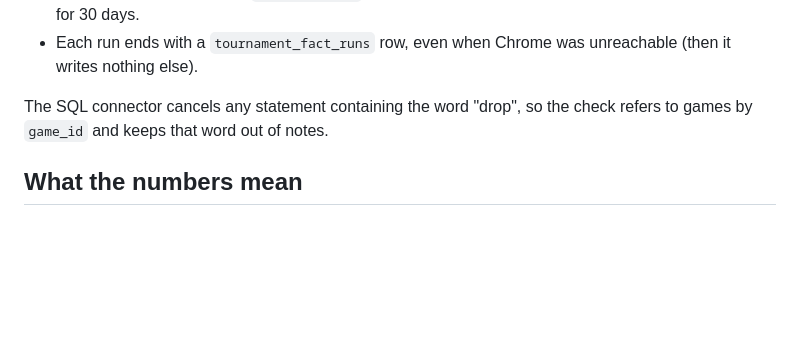
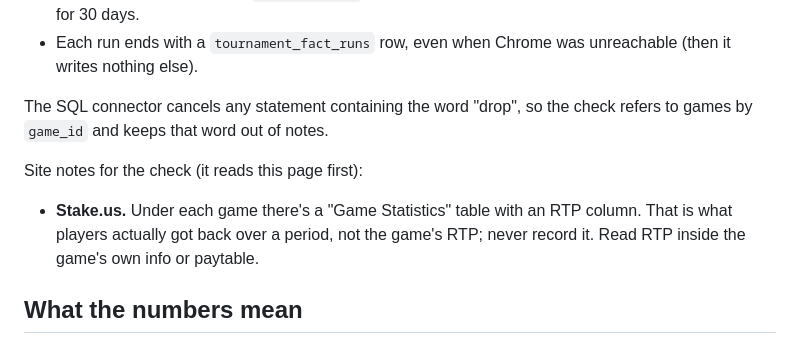
Before and after one commit to Braxtonius-gngr/Social-casino-bliss, a Markdown page: docs/tournaments.md, the part around the change. Drawn GitHub-style; blank space fills up the shorter version.

Commit message:
Docs: Stake's Game Statistics RTP is realized return, not the game's RTP
Co-Authored-By: Claude Opus 5.5 <noreply@anthropic.com>
Claude-Session: https://claude.ai/code/session_01QfGDiKGaMVqzG63mHbYd1U

```diff
--- a/docs/tournaments.md
+++ b/docs/tournaments.md
@@ -171,6 +171,13 @@ types a password or solves a CAPTCHA: a signed-out site is skipped with
 The SQL connector cancels any statement containing the word "drop", so the
 check refers to games by `game_id` and keeps that word out of notes.
 
+Site notes for the check (it reads this page first):
+
+- **Stake.us.** Under each game there's a "Game Statistics" table with an RTP
+  column. That is what players actually got back over a period, not the
+  game's RTP; never record it. Read RTP inside the game's own info or
+  paytable.
+
 ## What the numbers mean
 
 Every SC-staked format costs about `stake × house edge` in expectation. The
```
